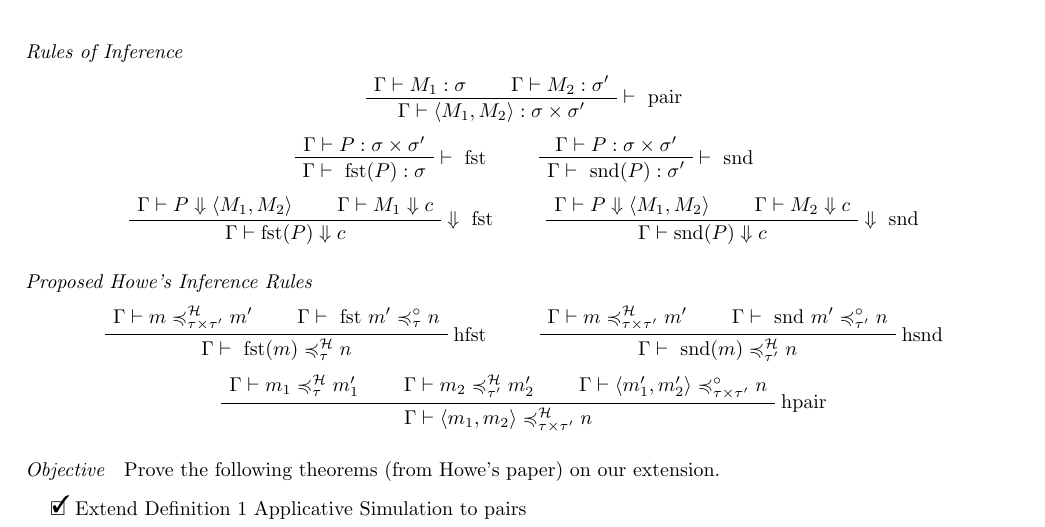
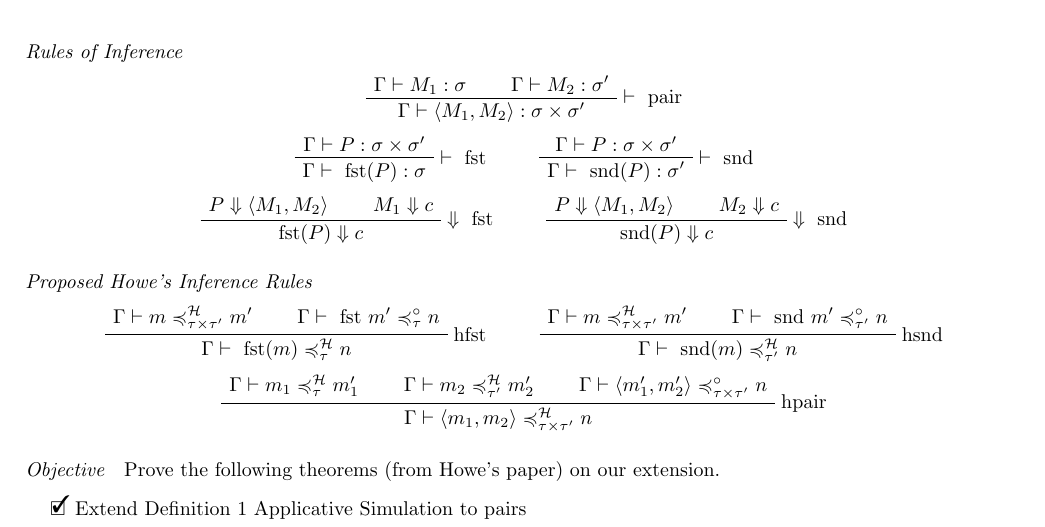
Before and after one commit to emilymartin4/COMP527-Final-Project, a LaTeX document (final.tex): part of page 1 of 3, cut so that both start at the same text. Compiled offline with pdfLaTeX.

Commit message:
Removed context from eval rules

```diff
--- a/final.tex
+++ b/final.tex
@@ -27,14 +27,14 @@
     \DisplayProof
 \end{center}
 \begin{center}
-    \AxiomC{\(\Gamma\vdash P\Downarrow \left\langle M_1,M_2 \right\rangle \)}
-    \AxiomC{\(\Gamma\vdash M_1\Downarrow c\)}
-    \RightLabel{\(\Downarrow~\text{fst}\)}\BinaryInfC{\(\Gamma\vdash \text{fst}(P)\Downarrow c\)}
+    \AxiomC{\(P\Downarrow \left\langle M_1,M_2 \right\rangle \)}
+    \AxiomC{\(M_1\Downarrow c\)}
+    \RightLabel{\(\Downarrow~\text{fst}\)}\BinaryInfC{\( \text{fst}(P)\Downarrow c\)}
     \DisplayProof
     \(\quad\)
-    \AxiomC{\(\Gamma\vdash P\Downarrow \left\langle M_1,M_2 \right\rangle \)}
-    \AxiomC{\(\Gamma\vdash M_2\Downarrow c\)}
-    \RightLabel{\(\Downarrow~\text{snd}\)}\BinaryInfC{\(\Gamma\vdash \text{snd}(P)\Downarrow c\)}
+    \AxiomC{\(P\Downarrow \left\langle M_1,M_2 \right\rangle \)}
+    \AxiomC{\( M_2\Downarrow c\)}
+    \RightLabel{\(\Downarrow~\text{snd}\)}\BinaryInfC{\(\text{snd}(P)\Downarrow c\)}
     \DisplayProof
 \end{center}
 
```
